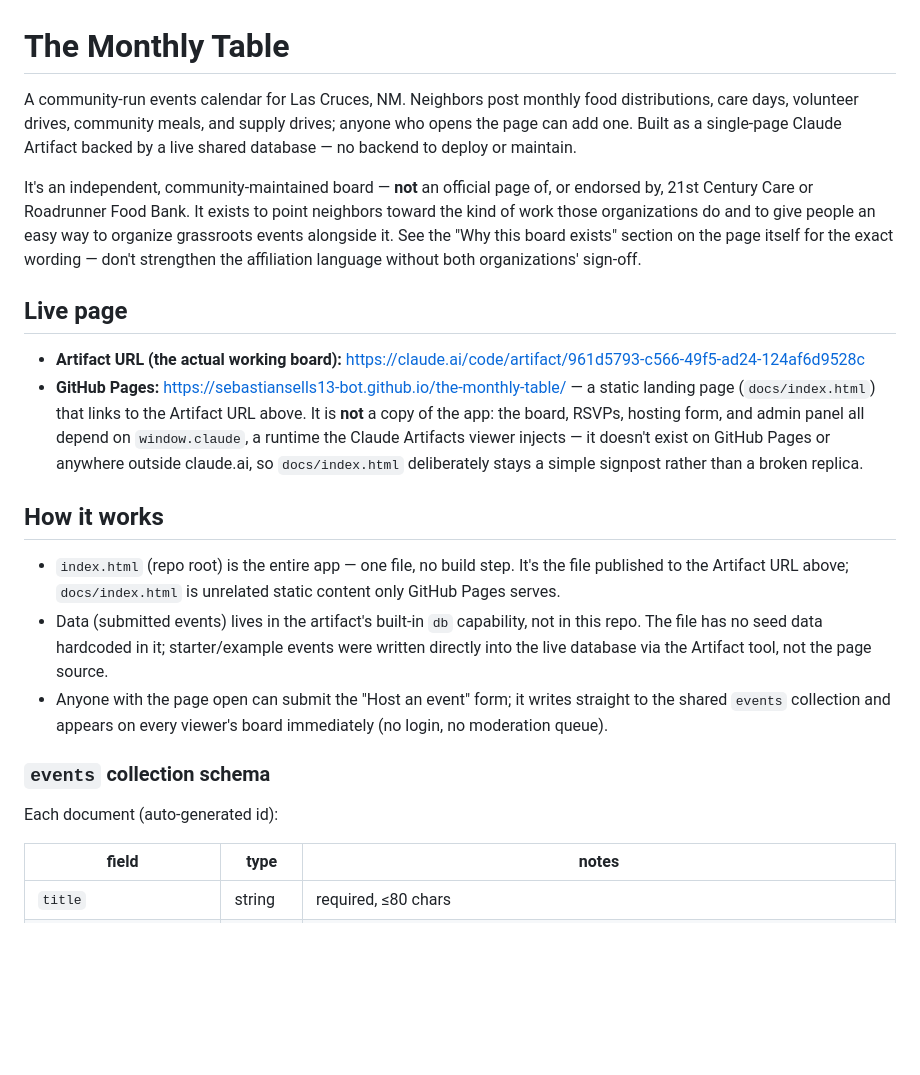
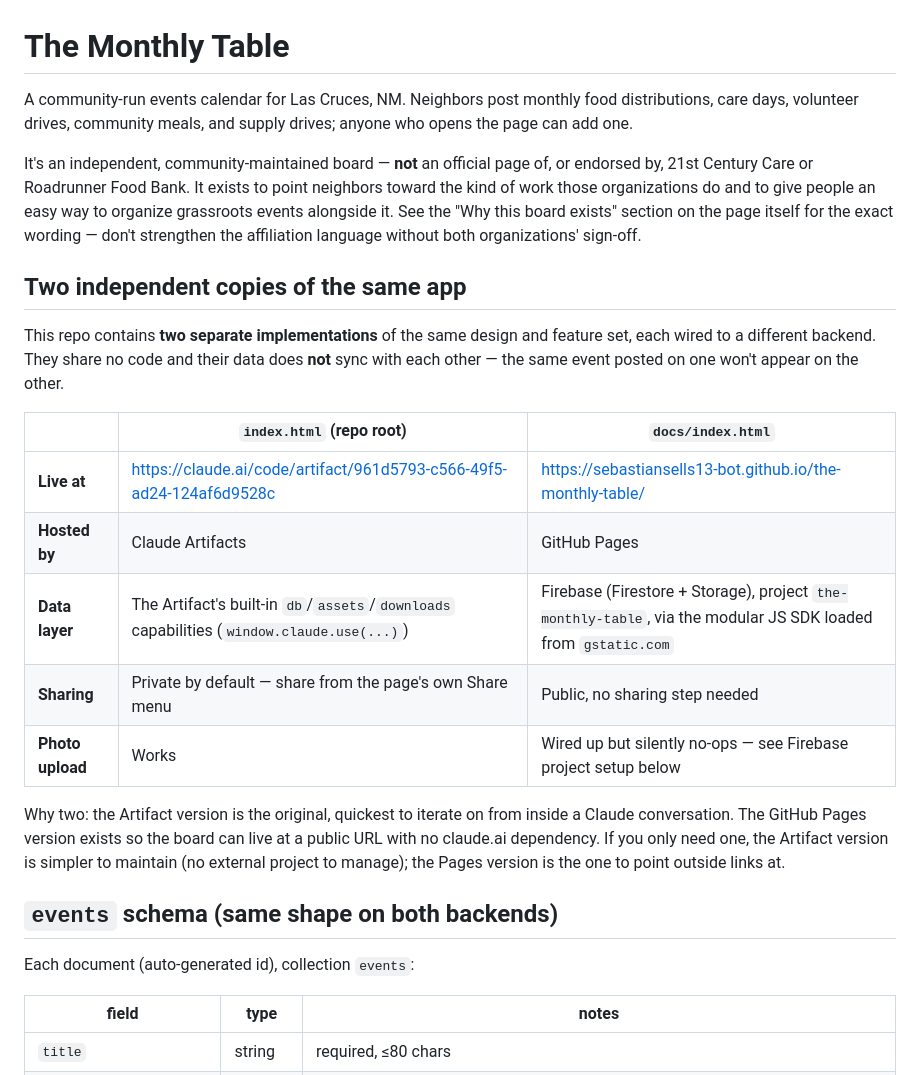
Before and after one commit to sebastiansells13-bot/the-monthly-table, a Markdown page: README.md, the part around one of its changes. Rendered like a GitHub page; blank space fills up the shorter version.

```diff
--- a/README.md
+++ b/README.md
@@ -1,23 +1,26 @@
 # The Monthly Table
 
-A community-run events calendar for Las Cruces, NM. Neighbors post monthly food distributions, care days, volunteer drives, community meals, and supply drives; anyone who opens the page can add one. Built as a single-page Claude Artifact backed by a live shared database — no backend to deploy or maintain.
+A community-run events calendar for Las Cruces, NM. Neighbors post monthly food distributions, care days, volunteer drives, community meals, and supply drives; anyone who opens the page can add one.
 
 It's an independent, community-maintained board — **not** an official page of, or endorsed by, 21st Century Care or Roadrunner Food Bank. It exists to point neighbors toward the kind of work those organizations do and to give people an easy way to organize grassroots events alongside it. See the "Why this board exists" section on the page itself for the exact wording — don't strengthen the affiliation language without both organizations' sign-off.
 
-## Live page
+## Two independent copies of the same app
 
-- **Artifact URL (the actual working board):** https://claude.ai/code/artifact/961d5793-c566-49f5-ad24-124af6d9528c
-- **GitHub Pages:** https://sebastiansells13-bot.github.io/the-monthly-table/ — a static landing page (`docs/index.html`) that links to the Artifact URL above. It is **not** a copy of the app: the board, RSVPs, hosting form, and admin panel all depend on `window.claude`, a runtime the Claude Artifacts viewer injects — it doesn't exist on GitHub Pages or anywhere outside claude.ai, so `docs/index.html` deliberately stays a simple signpost rather than a broken replica.
+This repo contains **two separate implementations** of the same design and feature set, each wired to a different backend. They share no code and their data does **not** sync with each other — the same event posted on one won't appear on the other.
 
-## How it works
+| | `index.html` (repo root) | `docs/index.html` |
+|---|---|---|
+| **Live at** | https://claude.ai/code/artifact/961d5793-c566-49f5-ad24-124af6d9528c | https://sebastiansells13-bot.github.io/the-monthly-table/ |
+| **Hosted by** | Claude Artifacts | GitHub Pages |
+| **Data layer** | The Artifact's built-in `db`/`assets`/`downloads` capabilities (`window.claude.use(...)`) | Firebase (Firestore + Storage), project `the-monthly-table`, via the modular JS SDK loaded from `gstatic.com` |
+| **Sharing** | Private by default — share from the page's own Share menu | Public, no sharing step needed |
+| **Photo upload** | Works | Wired up but silently no-ops — see Firebase project setup below |
 
-- `index.html` (repo root) is the entire app — one file, no build step. It's the file published to the Artifact URL above; `docs/index.html` is unrelated static content only GitHub Pages serves.
-- Data (submitted events) lives in the artifact's built-in `db` capability, not in this repo. The file has no seed data hardcoded in it; starter/example events were written directly into the live database via the Artifact tool, not the page source.
-- Anyone with the page open can submit the "Host an event" form; it writes straight to the shared `events` collection and appears on every viewer's board immediately (no login, no moderation queue).
+Why two: the Artifact version is the original, quickest to iterate on from inside a Claude conversation. The GitHub Pages version exists so the board can live at a public URL with no claude.ai dependency. If you only need one, the Artifact version is simpler to maintain (no external project to manage); the Pages version is the one to point outside links at.
 
-### `events` collection schema
+## `events` schema (same shape on both backends)
 
-Each document (auto-generated id):
+Each document (auto-generated id), collection `events`:
 
 | field | type | notes |
 |---|---|---|
```
Also changed, not shown: other parts of README.md (+28 -21 lines).
